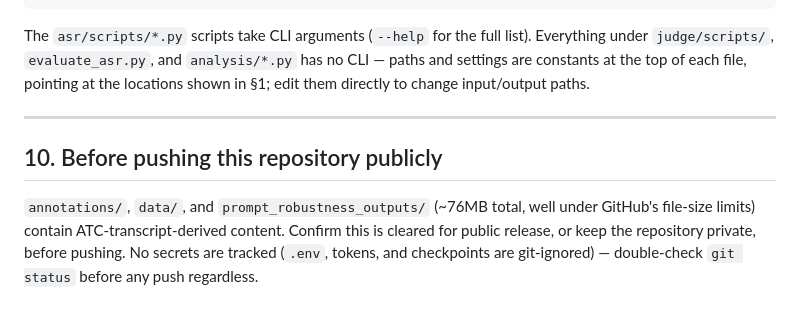
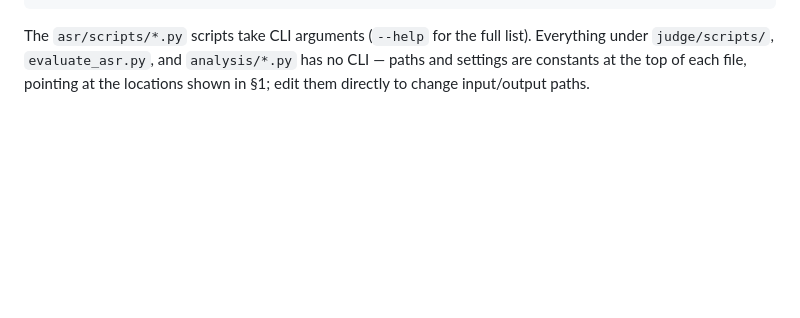
Before and after one commit to ttkairamkonda/cxer-release, a Markdown page: README.md, the part around one of its changes. Rendered like a GitHub page; blank space fills up the shorter version.

```diff
--- a/README.md
+++ b/README.md
@@ -478,13 +416,3 @@ list). Everything under `judge/scripts/`, `evaluate_asr.py`, and
 `analysis/*.py` has no CLI — paths and settings are constants at the top of
 each file, pointing at the locations shown in §1; edit them directly to
 change input/output paths.
-
----
-
-## 10. Before pushing this repository publicly
-
-`annotations/`, `data/`, and `prompt_robustness_outputs/` (~76MB total, well
-under GitHub's file-size limits) contain ATC-transcript-derived content.
-Confirm this is cleared for public release, or keep the repository private,
-before pushing. No secrets are tracked (`.env`, tokens, and checkpoints are
-git-ignored) — double-check `git status` before any push regardless.
```
Also changed, not shown: other parts of README.md (+0 -62 lines).
